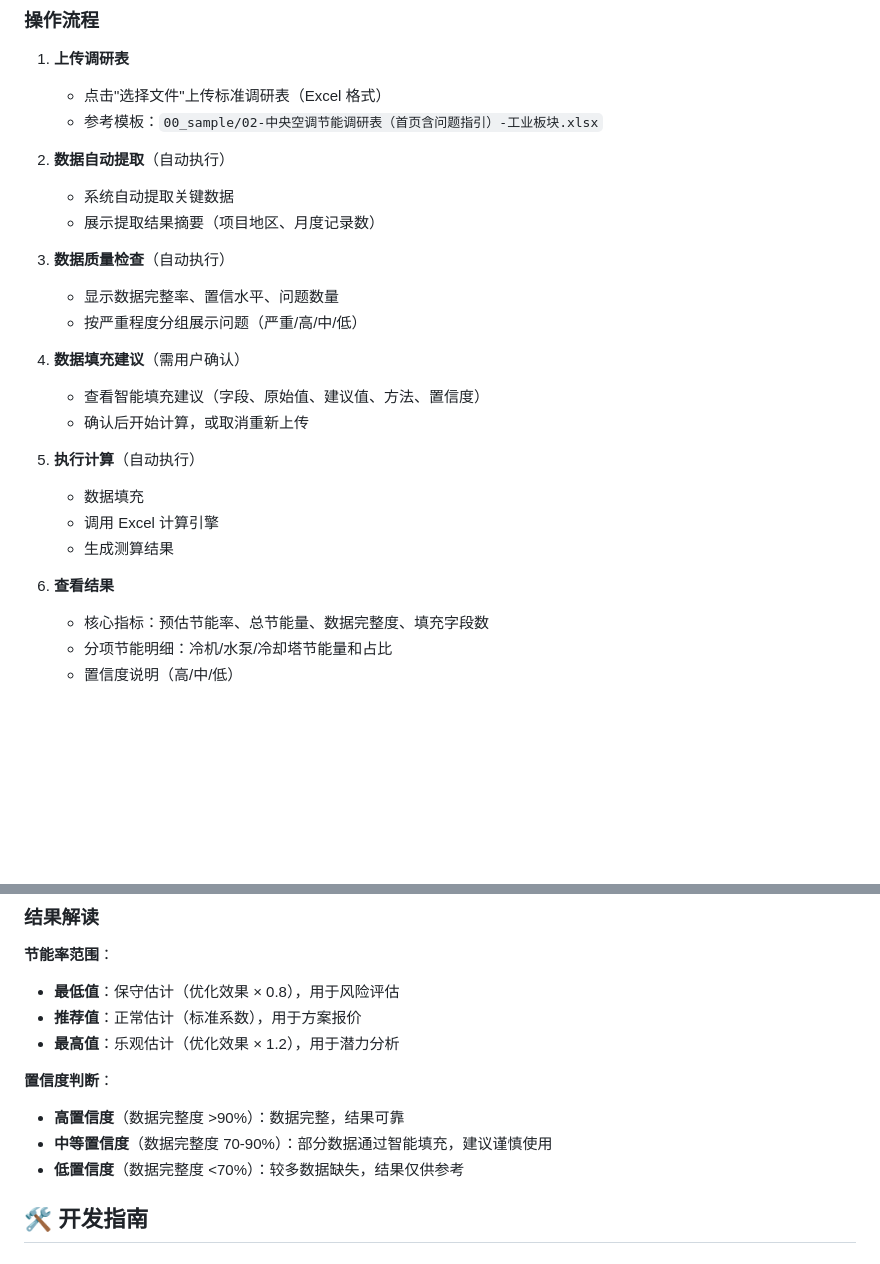
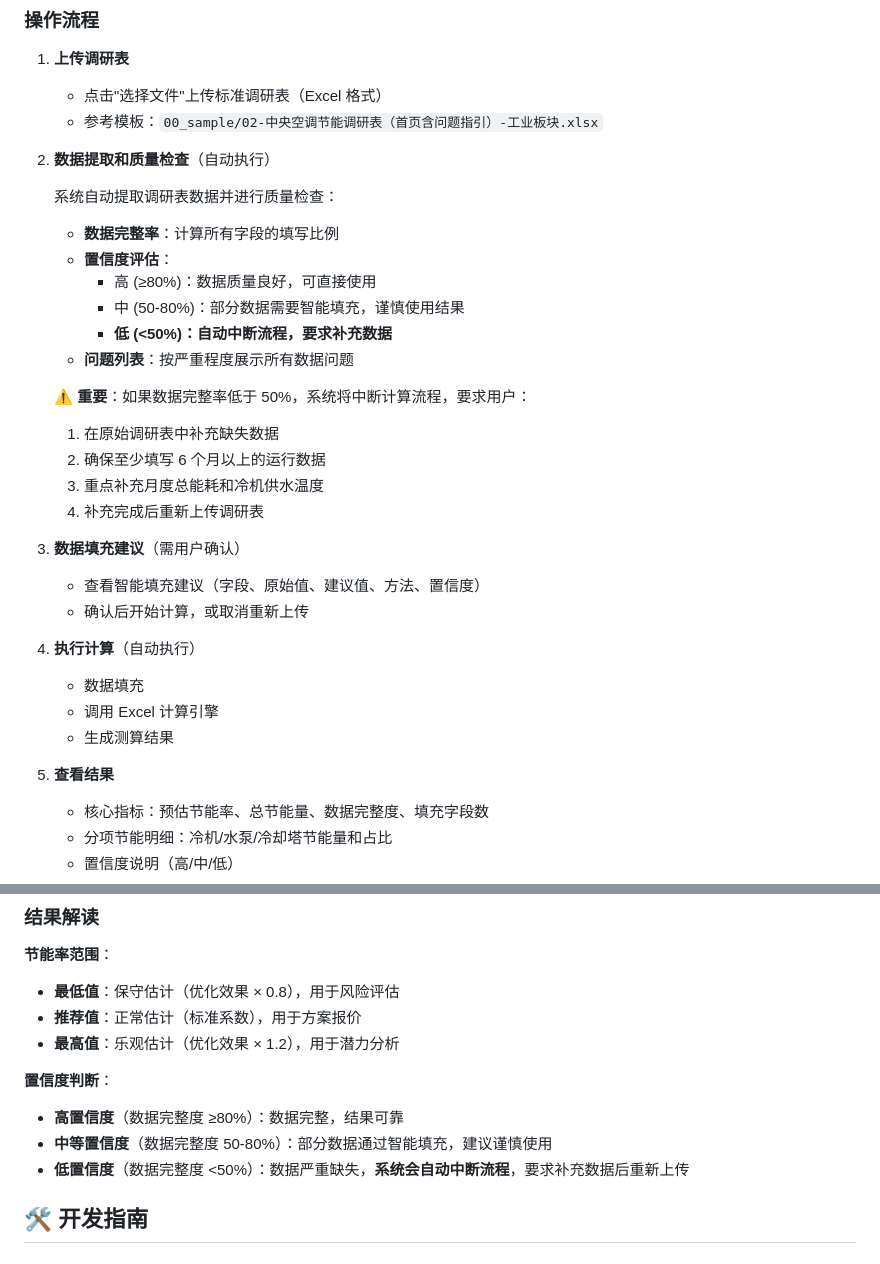
Before and after one commit to lijiaming-boop/Simulation-nextjs-fastapi, a Markdown page: README.md, 2 parts joined by grey strips. GitHub-like rendering; blank space fills up the shorter version.

Commit message:
docs: add low confidence interruption mechanism documentation
- Update CLAUDE.md data quality standards section:
  - Adjust confidence level thresholds (high: ≥80%, medium: 50-80%, low: <50%)
  - Add workflow interruption mechanism explanation
  - Detail interruption behavior when confidence is low

- Update README.md usage guide:
  - Expand stage 2 (data extraction and quality check) with detailed confidence assessment
  - Add critical warning for low confidence scenario
  - Provide 4-step guidance for data补充
  - Update confidence judgment criteria to match CLAUDE.md

🤖 Generated with [Claude Code](https://claude.com/claude-code)

Co-Authored-By: Claude Sonnet 4.5 <noreply@anthropic.com>

```diff
--- a/README.md
+++ b/README.md
@@ -170,24 +170,33 @@ http://localhost:8501
    - 点击"选择文件"上传标准调研表（Excel 格式）
    - 参考模板：`00_sample/02-中央空调节能调研表（首页含问题指引）-工业板块.xlsx`
 
-2. **数据自动提取**（自动执行）
-   - 系统自动提取关键数据
-   - 展示提取结果摘要（项目地区、月度记录数）
+2. **数据提取和质量检查**（自动执行）
 
-3. **数据质量检查**（自动执行）
-   - 显示数据完整率、置信水平、问题数量
-   - 按严重程度分组展示问题（严重/高/中/低）
+   系统自动提取调研表数据并进行质量检查：
 
-4. **数据填充建议**（需用户确认）
+   - **数据完整率**：计算所有字段的填写比例
+   - **置信度评估**：
+     - 高 (≥80%)：数据质量良好，可直接使用
+     - 中 (50-80%)：部分数据需要智能填充，谨慎使用结果
+     - **低 (<50%)：自动中断流程，要求补充数据**
+   - **问题列表**：按严重程度展示所有数据问题
+
+   ⚠️ **重要**：如果数据完整率低于 50%，系统将中断计算流程，要求用户：
+   1. 在原始调研表中补充缺失数据
+   2. 确保至少填写 6 个月以上的运行数据
+   3. 重点补充月度总能耗和冷机供水温度
+   4. 补充完成后重新上传调研表
+
+3. **数据填充建议**（需用户确认）
    - 查看智能填充建议（字段、原始值、建议值、方法、置信度）
    - 确认后开始计算，或取消重新上传
 
-5. **执行计算**（自动执行）
+4. **执行计算**（自动执行）
    - 数据填充
    - 调用 Excel 计算引擎
    - 生成测算结果
 
-6. **查看结果**
+5. **查看结果**
    - 核心指标：预估节能率、总节能量、数据完整度、填充字段数
    - 分项节能明细：冷机/水泵/冷却塔节能量和占比
    - 置信度说明（高/中/低）
@@ -218,9 +227,9 @@ http://localhost:8501
 - **最高值**：乐观估计（优化效果 × 1.2），用于潜力分析
 
 **置信度判断**：
-- **高置信度**（数据完整度 >90%）：数据完整，结果可靠
-- **中等置信度**（数据完整度 70-90%）：部分数据通过智能填充，建议谨慎使用
-- **低置信度**（数据完整度 <70%）：较多数据缺失，结果仅供参考
+- **高置信度**（数据完整度 ≥80%）：数据完整，结果可靠
+- **中等置信度**（数据完整度 50-80%）：部分数据通过智能填充，建议谨慎使用
+- **低置信度**（数据完整度 <50%）：数据严重缺失，**系统会自动中断流程**，要求补充数据后重新上传
 
 ## 🛠️ 开发指南
 
```
Also changed, not shown: CLAUDE.md (+10 -3 lines).
